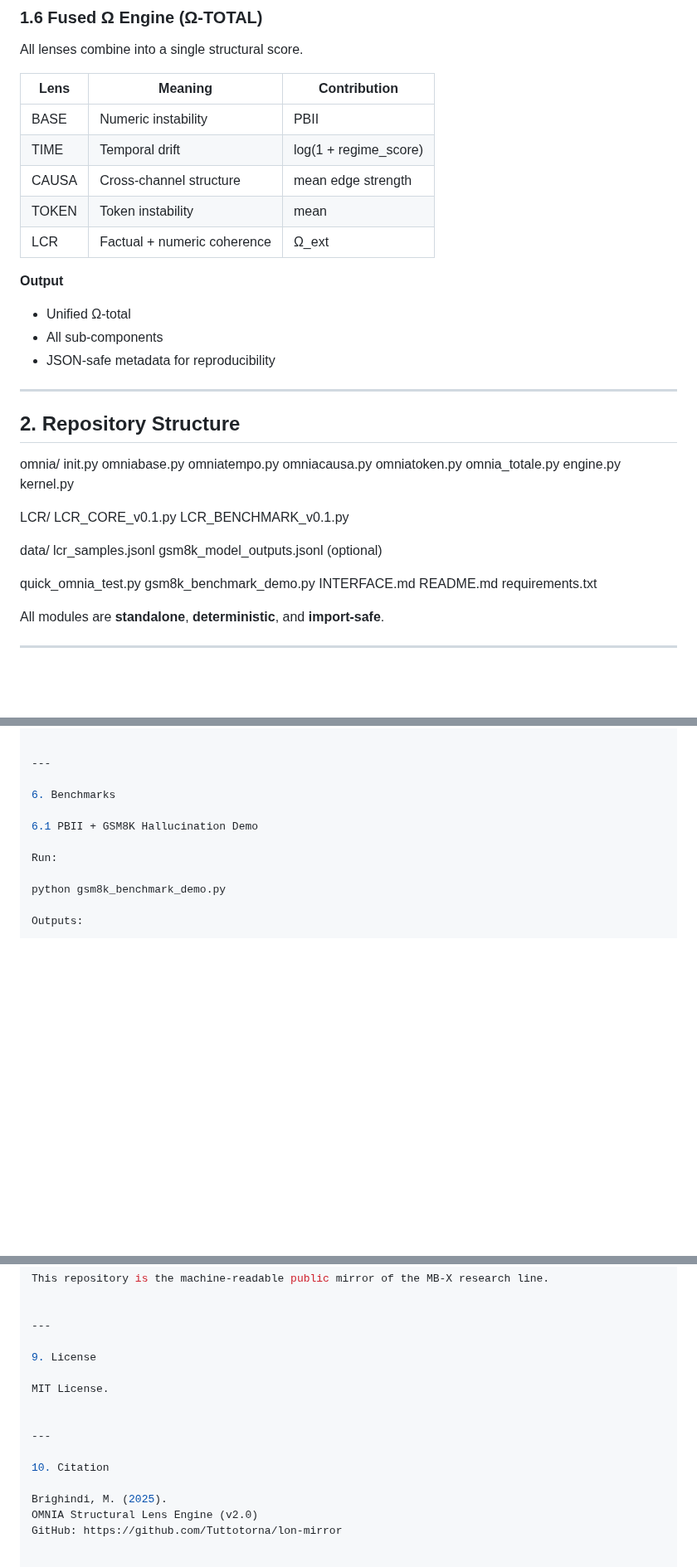
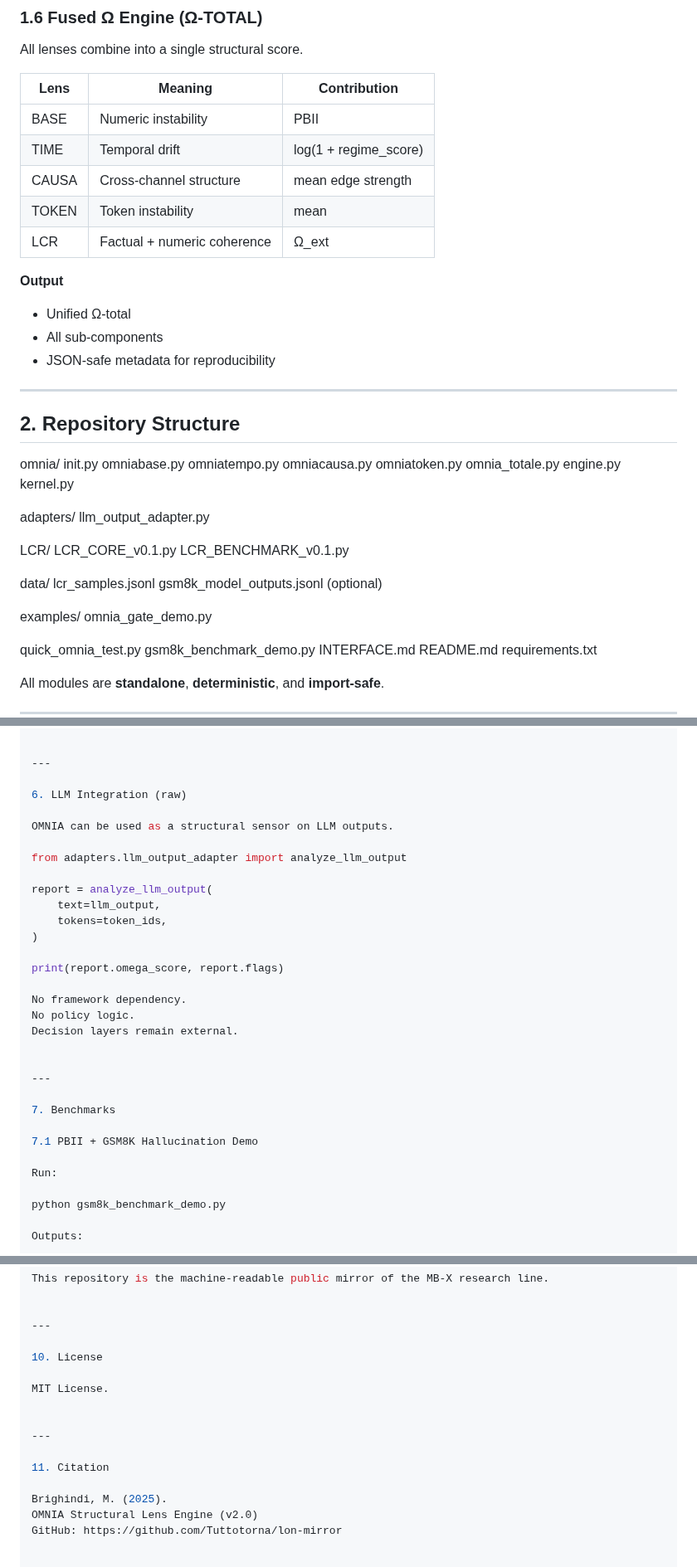
Before and after one commit to Tuttotorna/lon-mirror, a Markdown page: README.md, 3 parts joined by grey strips. Shown at 83% size. GitHub-like rendering; blank space fills up the shorter version.

```diff
--- a/README.md
+++ b/README.md
@@ -130,13 +130,13 @@ LCR/LCR_CORE_v0.1.py LCR/LCR_BENCHMARK_v0.1.py data/lcr_samples.jsonl
 
 All lenses combine into a single structural score.
 
-| Lens  | Meaning                     | Contribution                |
-|------|-----------------------------|-----------------------------|
-| BASE | Numeric instability          | PBII                        |
-| TIME | Temporal drift               | log(1 + regime_score)       |
-| CAUSA| Cross-channel structure      | mean edge strength          |
-| TOKEN| Token instability            | mean |z|                    |
-| LCR  | Factual + numeric coherence  | Ω_ext                       |
+| Lens  | Meaning                    | Contribution              |
+|------|----------------------------|---------------------------|
+| BASE | Numeric instability         | PBII                      |
+| TIME | Temporal drift              | log(1 + regime_score)     |
+| CAUSA| Cross-channel structure     | mean edge strength        |
+| TOKEN| Token instability           | mean |z|                  |
+| LCR  | Factual + numeric coherence | Ω_ext                     |
 
 **Output**
 - Unified Ω-total
@@ -149,9 +149,13 @@ All lenses combine into a single structural score.
 
 omnia/ init.py omniabase.py omniatempo.py omniacausa.py omniatoken.py omnia_totale.py engine.py kernel.py
 
+adapters/ llm_output_adapter.py
+
 LCR/ LCR_CORE_v0.1.py LCR_BENCHMARK_v0.1.py
 
 data/ lcr_samples.jsonl gsm8k_model_outputs.jsonl   (optional)
+
+examples/ omnia_gate_demo.py
 
 quick_omnia_test.py gsm8k_benchmark_demo.py INTERFACE.md README.md requirements.txt
 
@@ -251,9 +255,29 @@ print(res.components)
 
 ---
 
-6. Benchmarks
+6. LLM Integration (raw)
 
-6.1 PBII + GSM8K Hallucination Demo
+OMNIA can be used as a structural sensor on LLM outputs.
+
+from adapters.llm_output_adapter import analyze_llm_output
+
+report = analyze_llm_output(
+    text=llm_output,
+    tokens=token_ids,
+)
+
+print(report.omega_score, report.flags)
+
+No framework dependency.
+No policy logic.
+Decision layers remain external.
+
+
+---
+
+7. Benchmarks
+
+7.1 PBII + GSM8K Hallucination Demo
 
 Run:
 
@@ -340,14 +364,14 @@ This repository is the machine-readable public mirror of the MB-X research line.
 
 ---
 
-9. License
+10. License
 
 MIT License.
 
 
 ---
 
-10. Citation
+11. Citation
 
 Brighindi, M. (2025).
 OMNIA Structural Lens Engine (v2.0)
```
Also changed, not shown: other parts of README.md (+3 -3 lines).
